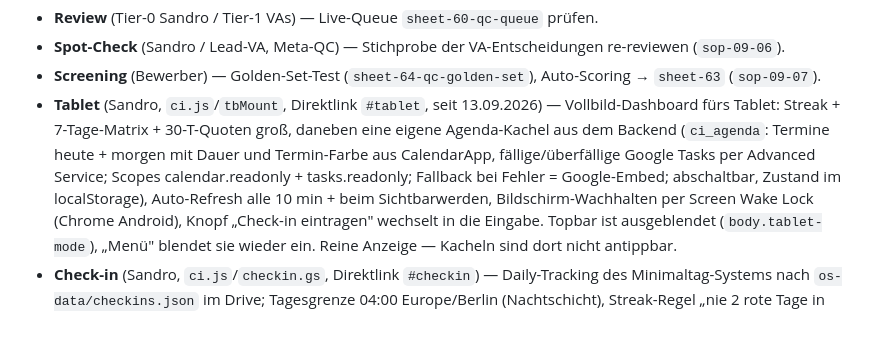
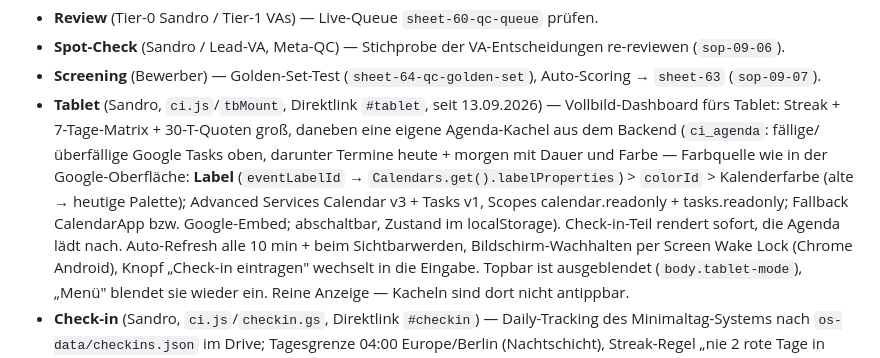
Before and after one commit to SandroWM/qc-review, a Markdown page: README.md, the part around the change. Rendered like a GitHub page; blank space fills up the shorter version.

Commit message:
README: Farbquelle der Tablet-Agenda (Labels) dokumentiert
Co-Authored-By: Claude Opus 5 <noreply@anthropic.com>

```diff
--- a/README.md
+++ b/README.md
@@ -16,9 +16,11 @@ Setup jetzt: `setup('EinmalAdminPasswort')` — kein Passwort mehr im Code.
 - **Screening** (Bewerber) — Golden-Set-Test (`sheet-64-qc-golden-set`), Auto-Scoring → `sheet-63` (`sop-09-07`).
 - **Tablet** (Sandro, `ci.js`/`tbMount`, Direktlink `#tablet`, seit 13.09.2026) — Vollbild-Dashboard fürs
   Tablet: Streak + 7-Tage-Matrix + 30-T-Quoten groß, daneben eine eigene Agenda-Kachel aus dem Backend
-  (`ci_agenda`: Termine heute + morgen mit Dauer und Termin-Farbe aus CalendarApp, fällige/überfällige Google
-  Tasks per Advanced Service; Scopes calendar.readonly + tasks.readonly; Fallback bei Fehler = Google-Embed;
-  abschaltbar, Zustand im localStorage), Auto-Refresh alle 10 min + beim Sichtbarwerden, Bildschirm-Wachhalten per Screen Wake Lock
+  (`ci_agenda`: fällige/überfällige Google Tasks oben, darunter Termine heute + morgen mit Dauer und Farbe —
+  Farbquelle wie in der Google-Oberfläche: **Label** (`eventLabelId` → `Calendars.get().labelProperties`) >
+  `colorId` > Kalenderfarbe (alte → heutige Palette); Advanced Services Calendar v3 + Tasks v1, Scopes
+  calendar.readonly + tasks.readonly; Fallback CalendarApp bzw. Google-Embed; abschaltbar, Zustand im
+  localStorage). Check-in-Teil rendert sofort, die Agenda lädt nach. Auto-Refresh alle 10 min + beim Sichtbarwerden, Bildschirm-Wachhalten per Screen Wake Lock
   (Chrome Android), Knopf „Check-in eintragen" wechselt in die Eingabe. Topbar ist ausgeblendet (`body.tablet-mode`),
   „Menü" blendet sie wieder ein. Reine Anzeige — Kacheln sind dort nicht antippbar.
 - **Check-in** (Sandro, `ci.js`/`checkin.gs`, Direktlink `#checkin`) — Daily-Tracking des Minimaltag-Systems
```
